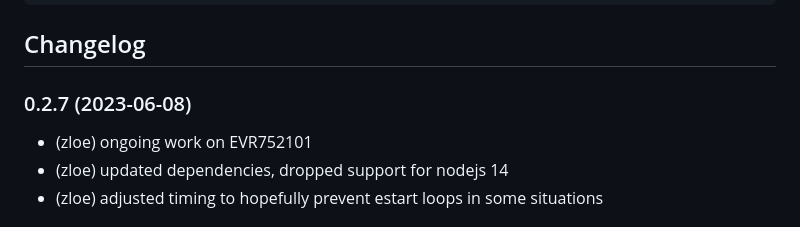
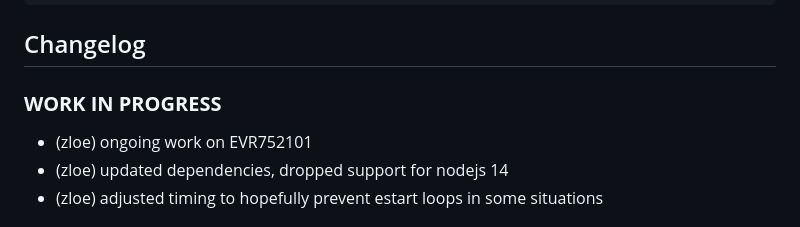
Before and after one commit to zloe/ioBroker.idm-multitalent_002, a Markdown page: README.md, the part around the change. GitHub-like rendering.

Commit message:
trying to fix release problems

````diff
--- a/README.md
+++ b/README.md
@@ -44,7 +44,7 @@ Settings of the serial adapter:
  UART FIFO      Disable
 ```
 ## Changelog
-### 0.2.7 (2023-06-08)
+### **WORK IN PROGRESS**
 * (zloe) ongoing work on EVR752101
 * (zloe) updated dependencies, dropped support for nodejs 14
 * (zloe) adjusted timing to hopefully prevent estart loops in some situations
````
